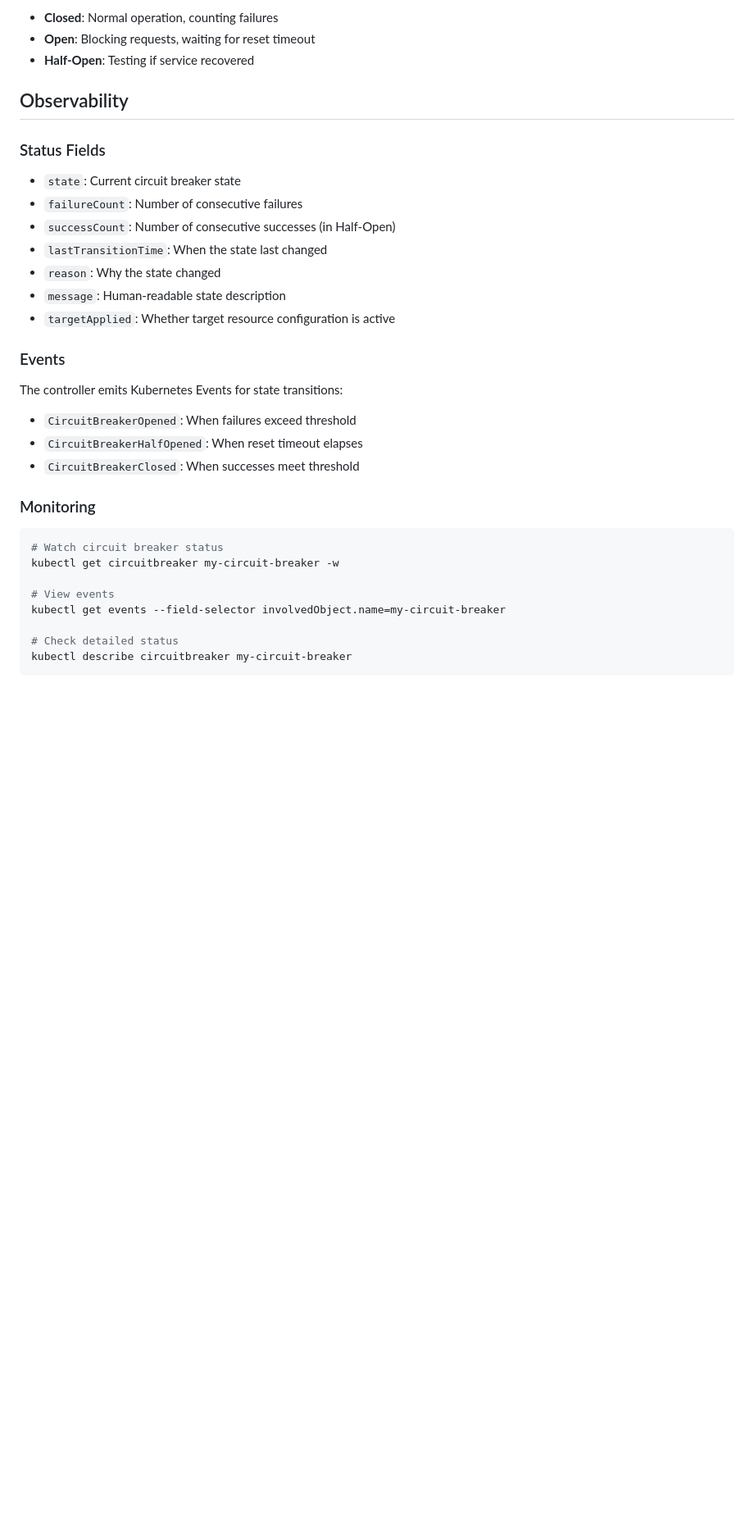
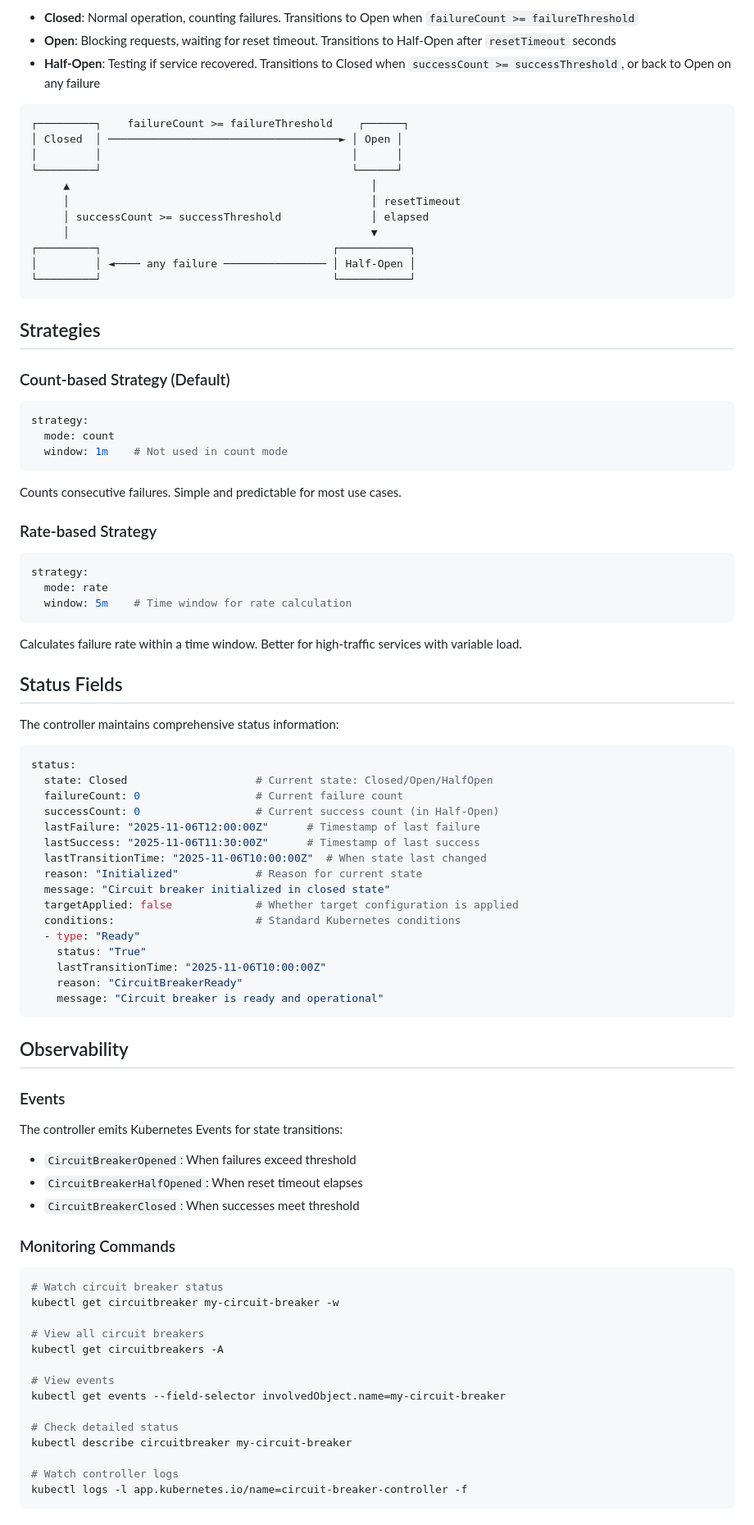
Before and after one commit to pius-grainger/circuit-breaker-controller, a Markdown page: README.md, the part around the change printed below. Shown: that part at 82% size. Drawn GitHub-style; blank space fills up the shorter version.

````diff
--- a/README.md
+++ b/README.md
@@ -93,18 +146,64 @@ spec:
 
-- **Closed**: Normal operation, counting failures
-- **Open**: Blocking requests, waiting for reset timeout
-- **Half-Open**: Testing if service recovered
+- **Closed**: Normal operation, counting failures. Transitions to Open when `failureCount >= failureThreshold`
+- **Open**: Blocking requests, waiting for reset timeout. Transitions to Half-Open after `resetTimeout` seconds
+- **Half-Open**: Testing if service recovered. Transitions to Closed when `successCount >= successThreshold`, or back to Open on any failure
+
+```
+┌─────────┐    failureCount >= failureThreshold    ┌──────┐
+│ Closed  │ ────────────────────────────────────► │ Open │
+│         │                                       │      │
+└─────────┘                                       └──────┘
+     ▲                                               │
+     │                                               │ resetTimeout
+     │ successCount >= successThreshold              │ elapsed
+     │                                               ▼
+┌─────────┐                                    ┌───────────┐
+│         │ ◄──── any failure ──────────────── │ Half-Open │
+└─────────┘                                    └───────────┘
+```
+
+## Strategies
+
+### Count-based Strategy (Default)
+```yaml
+strategy:
+  mode: count
+  window: 1m    # Not used in count mode
+```
+Counts consecutive failures. Simple and predictable for most use cases.
+
+### Rate-based Strategy
+```yaml
+strategy:
+  mode: rate
+  window: 5m    # Time window for rate calculation
+```
+Calculates failure rate within a time window. Better for high-traffic services with variable load.
+
+## Status Fields
+
+The controller maintains comprehensive status information:
+
+```yaml
+status:
+  state: Closed                    # Current state: Closed/Open/HalfOpen
+  failureCount: 0                  # Current failure count
+  successCount: 0                  # Current success count (in Half-Open)
+  lastFailure: "2025-11-06T12:00:00Z"      # Timestamp of last failure
+  lastSuccess: "2025-11-06T11:30:00Z"      # Timestamp of last success
+  lastTransitionTime: "2025-11-06T10:00:00Z"  # When state last changed
+  reason: "Initialized"            # Reason for current state
+  message: "Circuit breaker initialized in closed state"
+  targetApplied: false             # Whether target configuration is applied
+  conditions:                      # Standard Kubernetes conditions
+  - type: "Ready"
+    status: "True"
+    lastTransitionTime: "2025-11-06T10:00:00Z"
+    reason: "CircuitBreakerReady"
+    message: "Circuit breaker is ready and operational"
+```
 
 ## Observability
-
-### Status Fields
-- `state`: Current circuit breaker state
-- `failureCount`: Number of consecutive failures
-- `successCount`: Number of consecutive successes (in Half-Open)
-- `lastTransitionTime`: When the state last changed
-- `reason`: Why the state changed
-- `message`: Human-readable state description
-- `targetApplied`: Whether target resource configuration is active
 
 ### Events
 The controller emits Kubernetes Events for state transitions:
@@ -112,14 +211,20 @@ The controller emits Kubernetes Events for state transitions:
 - `CircuitBreakerHalfOpened`: When reset timeout elapses
 - `CircuitBreakerClosed`: When successes meet threshold
 
-### Monitoring
+### Monitoring Commands
 ```bash
 # Watch circuit breaker status
 kubectl get circuitbreaker my-circuit-breaker -w
+
+# View all circuit breakers
+kubectl get circuitbreakers -A
 
 # View events
 kubectl get events --field-selector involvedObject.name=my-circuit-breaker
 
 # Check detailed status
 kubectl describe circuitbreaker my-circuit-breaker
+
+# Watch controller logs
+kubectl logs -l app.kubernetes.io/name=circuit-breaker-controller -f
 ```
````
Also changed, not shown: other parts of README.md (+145 -24 lines).
